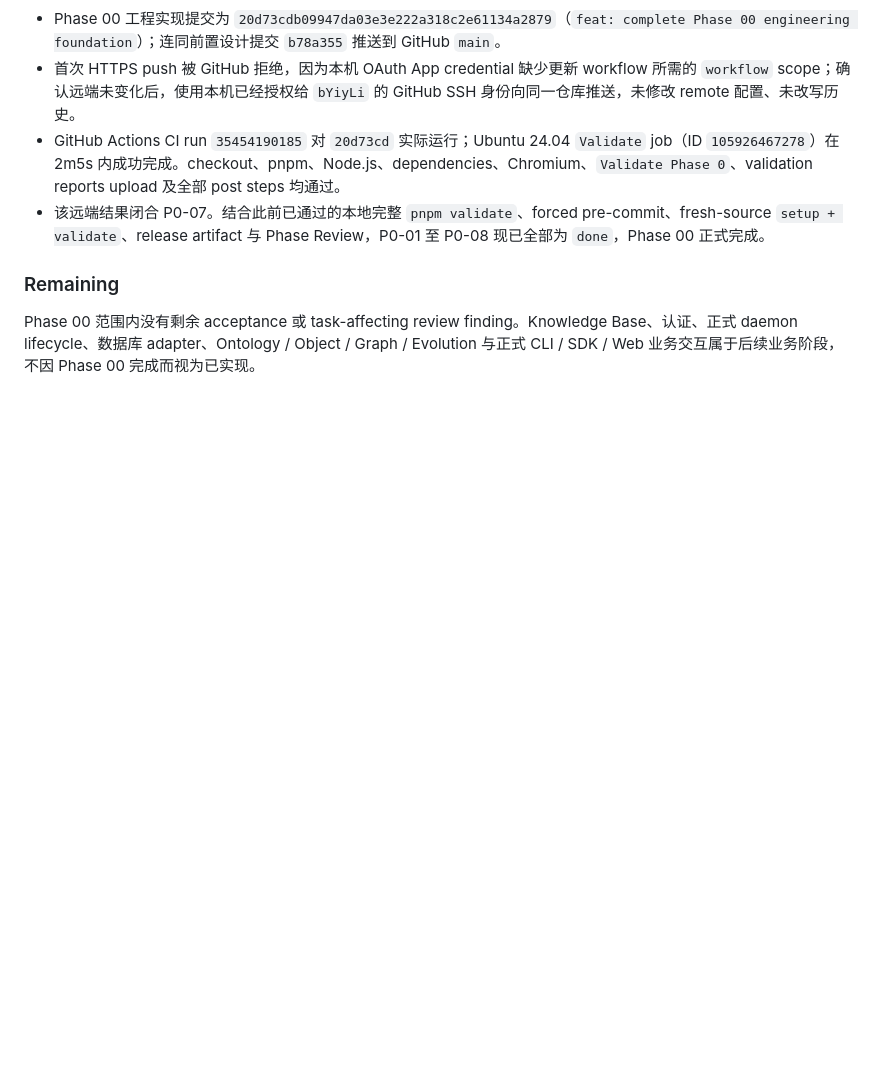
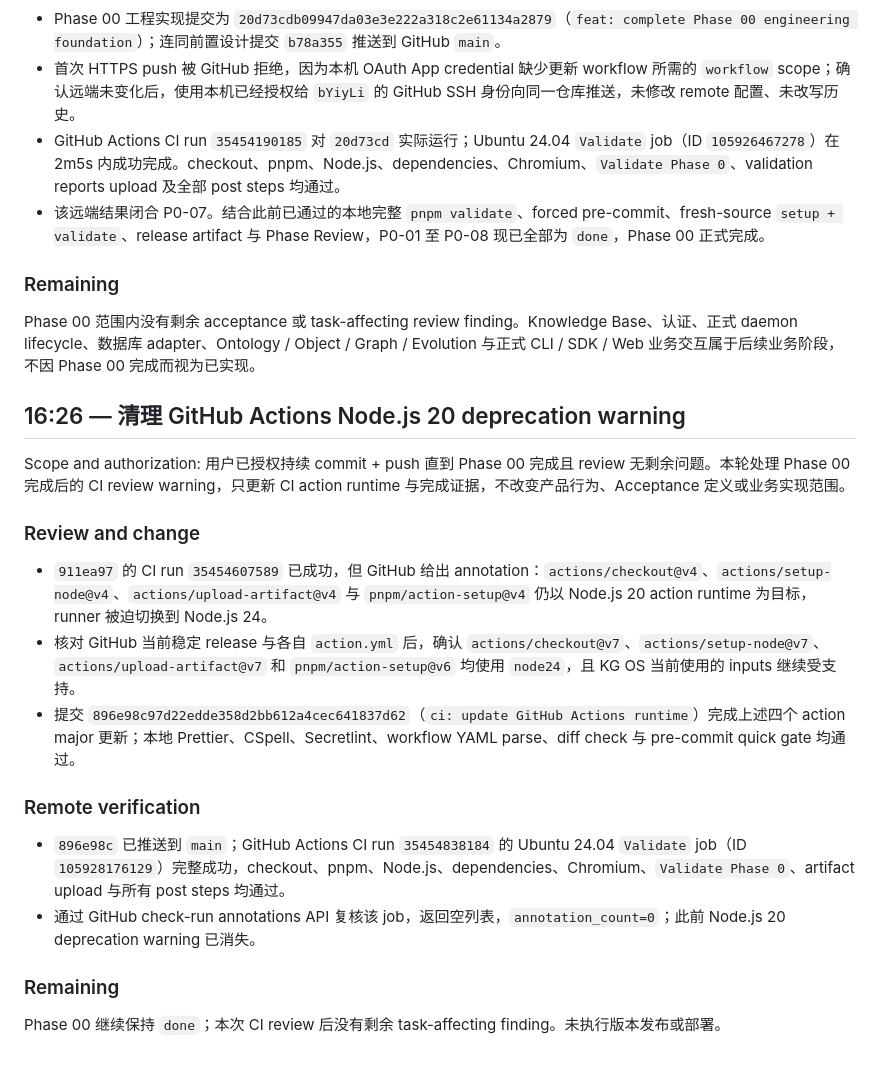
Before and after one commit to bYiyLi/kg-os, a Markdown page: docs/vlog/2026-09-19.md, the part around the change. Drawn GitHub-style; blank space fills up the shorter version.

Commit message:
docs: record final Phase 00 CI

```diff
--- a/docs/vlog/2026-09-19.md
+++ b/docs/vlog/2026-09-19.md
@@ -257,3 +257,22 @@ Scope and authorization: 用户授权 commit + push，并要求持续处理直
 ### Remaining
 
 Phase 00 范围内没有剩余 acceptance 或 task-affecting review finding。Knowledge Base、认证、正式 daemon lifecycle、数据库 adapter、Ontology / Object / Graph / Evolution 与正式 CLI / SDK / Web 业务交互属于后续业务阶段，不因 Phase 00 完成而视为已实现。
+
+## 16:26 — 清理 GitHub Actions Node.js 20 deprecation warning
+
+Scope and authorization: 用户已授权持续 commit + push 直到 Phase 00 完成且 review 无剩余问题。本轮处理 Phase 00 完成后的 CI review warning，只更新 CI action runtime 与完成证据，不改变产品行为、Acceptance 定义或业务实现范围。
+
+### Review and change
+
+- `911ea97` 的 CI run `35454607589` 已成功，但 GitHub 给出 annotation：`actions/checkout@v4`、`actions/setup-node@v4`、`actions/upload-artifact@v4` 与 `pnpm/action-setup@v4` 仍以 Node.js 20 action runtime 为目标，runner 被迫切换到 Node.js 24。
+- 核对 GitHub 当前稳定 release 与各自 `action.yml` 后，确认 `actions/checkout@v7`、`actions/setup-node@v7`、`actions/upload-artifact@v7` 和 `pnpm/action-setup@v6` 均使用 `node24`，且 KG OS 当前使用的 inputs 继续受支持。
+- 提交 `896e98c97d22edde358d2bb612a4cec641837d62`（`ci: update GitHub Actions runtime`）完成上述四个 action major 更新；本地 Prettier、CSpell、Secretlint、workflow YAML parse、diff check 与 pre-commit quick gate 均通过。
+
+### Remote verification
+
+- `896e98c` 已推送到 `main`；GitHub Actions CI run `35454838184` 的 Ubuntu 24.04 `Validate` job（ID `105928176129`）完整成功，checkout、pnpm、Node.js、dependencies、Chromium、`Validate Phase 0`、artifact upload 与所有 post steps 均通过。
+- 通过 GitHub check-run annotations API 复核该 job，返回空列表，`annotation_count=0`；此前 Node.js 20 deprecation warning 已消失。
+
+### Remaining
+
+Phase 00 继续保持 `done`；本次 CI review 后没有剩余 task-affecting finding。未执行版本发布或部署。
```
Also changed, not shown: 1 other file.
